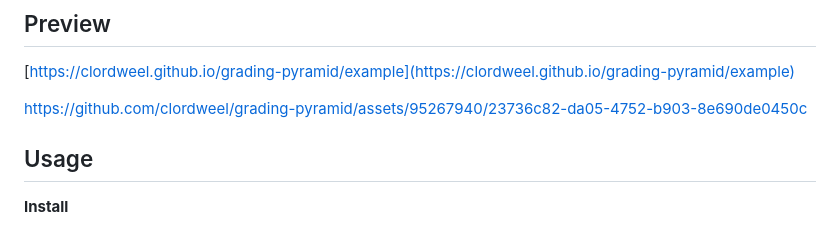
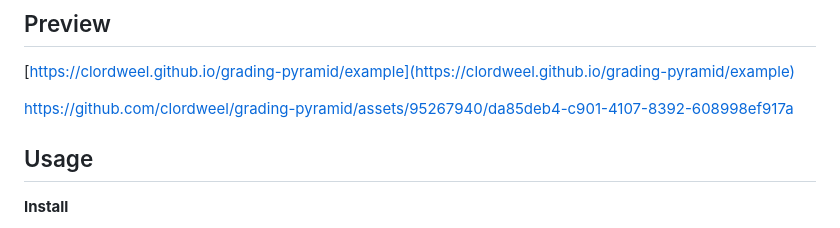
Before and after one commit to clordweel/grading-pyramid, a Markdown page: README.md, the part around the change. GitHub-like rendering.

```diff
--- a/README.md
+++ b/README.md
@@ -19,7 +19,7 @@
 
 [https://clordweel.github.io/grading-pyramid/example](https://clordweel.github.io/grading-pyramid/example)
 
-https://github.com/clordweel/grading-pyramid/assets/95267940/23736c82-da05-4752-b903-8e690de0450c
+https://github.com/clordweel/grading-pyramid/assets/95267940/da85deb4-c901-4107-8392-608998ef917a
 
 ## Usage
 
```
